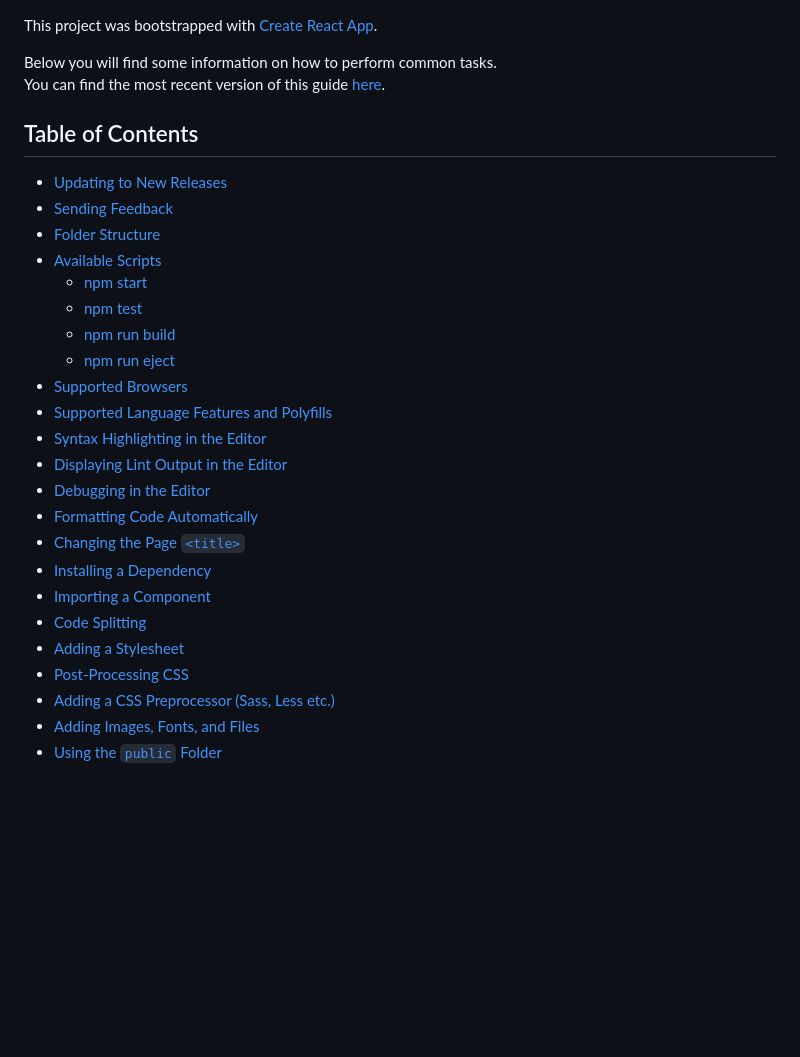
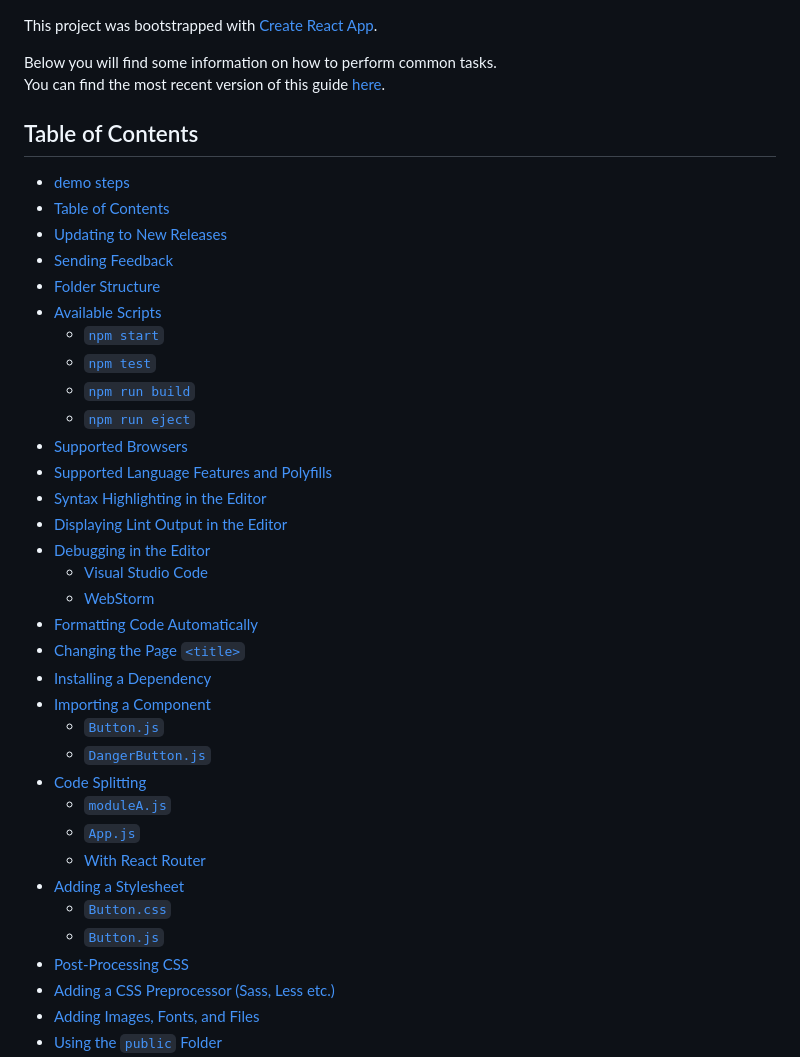
Before and after one commit to pengcao1/ReactLearnRecord, a Markdown page: README.md, the part around the change printed below. GitHub-like rendering; blank space fills up the shorter version.

```diff
--- a/README.md
+++ b/README.md
@@ -1,3 +1,5 @@
+
+
 This project was bootstrapped with [Create React App](https://github.com/facebookincubator/create-react-app).
 
 Below you will find some information on how to perform common tasks.<br>
@@ -5,25 +7,36 @@ You can find the most recent version of this guide [here](https://github.com/fac
 
 ## Table of Contents
 
+- [demo steps](#demo-steps)
+- [Table of Contents](#table-of-contents)
 - [Updating to New Releases](#updating-to-new-releases)
 - [Sending Feedback](#sending-feedback)
 - [Folder Structure](#folder-structure)
 - [Available Scripts](#available-scripts)
-  - [npm start](#npm-start)
-  - [npm test](#npm-test)
-  - [npm run build](#npm-run-build)
-  - [npm run eject](#npm-run-eject)
+  - [`npm start`](#npm-start)
+  - [`npm test`](#npm-test)
+  - [`npm run build`](#npm-run-build)
+  - [`npm run eject`](#npm-run-eject)
 - [Supported Browsers](#supported-browsers)
 - [Supported Language Features and Polyfills](#supported-language-features-and-polyfills)
 - [Syntax Highlighting in the Editor](#syntax-highlighting-in-the-editor)
 - [Displaying Lint Output in the Editor](#displaying-lint-output-in-the-editor)
 - [Debugging in the Editor](#debugging-in-the-editor)
+  - [Visual Studio Code](#visual-studio-code)
+  - [WebStorm](#webstorm)
 - [Formatting Code Automatically](#formatting-code-automatically)
 - [Changing the Page `<title>`](#changing-the-page-title)
 - [Installing a Dependency](#installing-a-dependency)
 - [Importing a Component](#importing-a-component)
+  - [`Button.js`](#buttonjs)
+  - [`DangerButton.js`](#dangerbuttonjs)
 - [Code Splitting](#code-splitting)
+  - [`moduleA.js`](#moduleajs)
+  - [`App.js`](#appjs)
+  - [With React Router](#with-react-router)
 - [Adding a Stylesheet](#adding-a-stylesheet)
+  - [`Button.css`](#buttoncss)
+  - [`Button.js`](#buttonjs)
 - [Post-Processing CSS](#post-processing-css)
 - [Adding a CSS Preprocessor (Sass, Less etc.)](#adding-a-css-preprocessor-sass-less-etc)
 - [Adding Images, Fonts, and Files](#adding-images-fonts-and-files)
```
Also changed, not shown: other parts of README.md (+40 -2 lines), screencapture/20180901-102042.jpg (renamed from screencapture/2018-09-01 10-20-42.jpg), screencapture/20180901-144104@2x.png (added).
